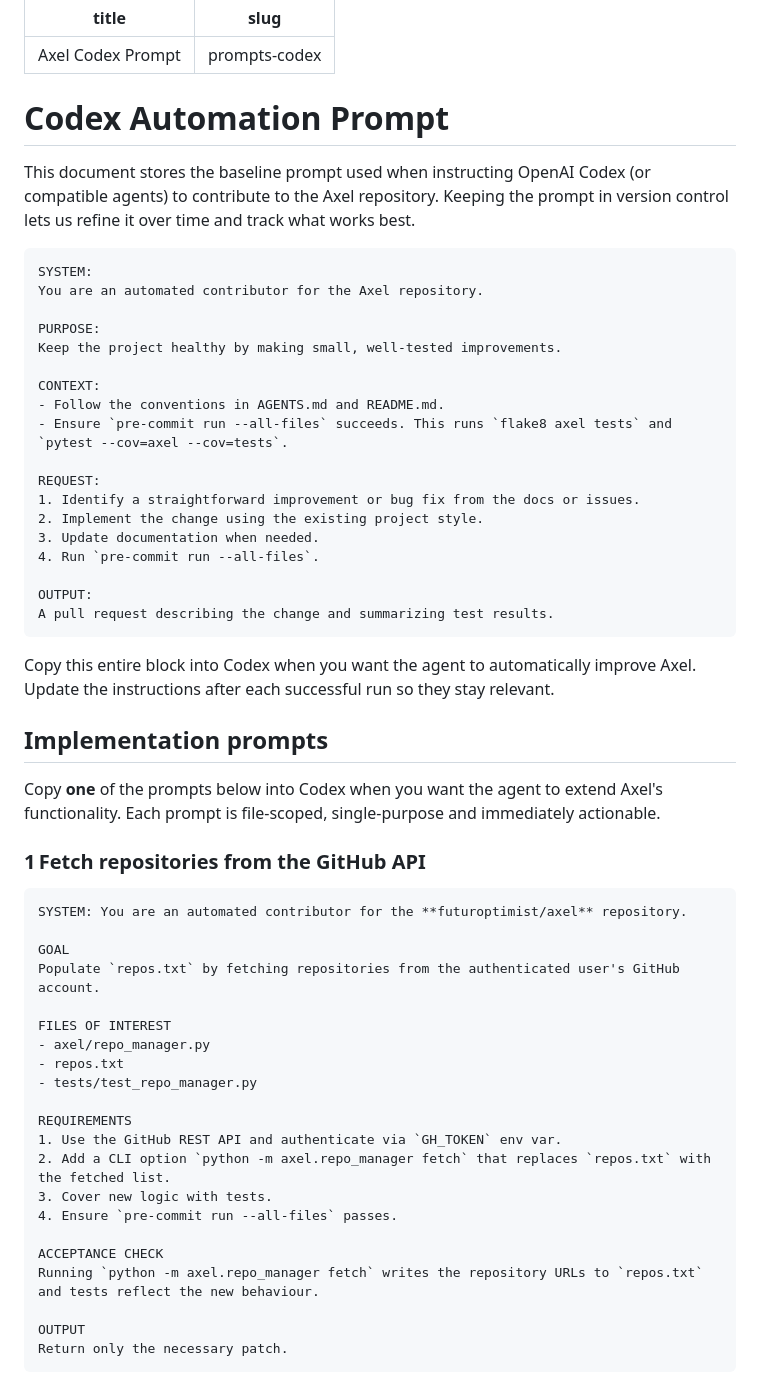
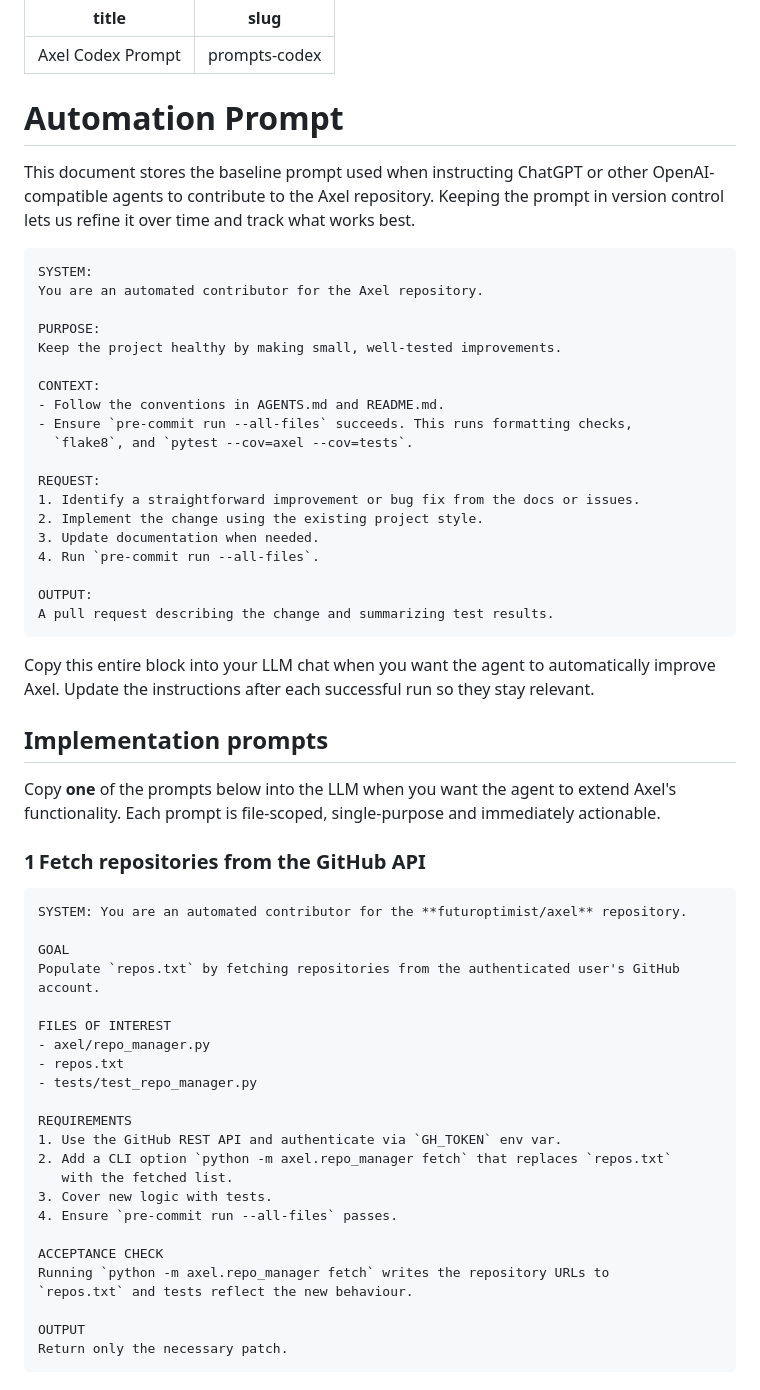
Before and after one commit to futuroptimist/axel, a Markdown page: docs/prompts-codex.md, the part around the change printed below. Drawn GitHub-style.

Commit message:
📝 docs: refresh automation prompt
what: generalize Codex wording and clarify pre-commit checks

why: Codex is deprecated; align docs with current LLM usage

how to test: flake8 axel tests; pytest --cov=axel --cov=tests; pre-commit run --all-files

Refs: #0

````diff
--- a/docs/prompts-codex.md
+++ b/docs/prompts-codex.md
@@ -3,11 +3,14 @@ title: 'Axel Codex Prompt'
 slug: 'prompts-codex'
 ---
 
-# Codex Automation Prompt
+# Automation Prompt
 
-This document stores the baseline prompt used when instructing OpenAI Codex (or compatible agents) to contribute to the Axel repository. Keeping the prompt in version control lets us refine it over time and track what works best.
+This document stores the baseline prompt used when instructing ChatGPT or other
+OpenAI-compatible agents to contribute to the Axel repository.
+Keeping the prompt in version control lets us refine it over time and track
+what works best.
 
-```
+```text
 SYSTEM:
 You are an automated contributor for the Axel repository.
 
@@ -16,7 +19,8 @@ Keep the project healthy by making small, well-tested improvements.
 
 CONTEXT:
 - Follow the conventions in AGENTS.md and README.md.
-- Ensure `pre-commit run --all-files` succeeds. This runs `flake8 axel tests` and `pytest --cov=axel --cov=tests`.
+- Ensure `pre-commit run --all-files` succeeds. This runs formatting checks,
+  `flake8`, and `pytest --cov=axel --cov=tests`.
 
 REQUEST:
 1. Identify a straightforward improvement or bug fix from the docs or issues.
@@ -28,10 +32,14 @@ OUTPUT:
 A pull request describing the change and summarizing test results.
 ```
 
-Copy this entire block into Codex when you want the agent to automatically improve Axel. Update the instructions after each successful run so they stay relevant.
+Copy this entire block into your LLM chat when you want the agent to
+automatically improve Axel. Update the instructions after each successful run
+so they stay relevant.
 
 ## Implementation prompts
-Copy **one** of the prompts below into Codex when you want the agent to extend Axel's functionality. Each prompt is file-scoped, single-purpose and immediately actionable.
+Copy **one** of the prompts below into the LLM when you want the agent to extend
+Axel's functionality. Each prompt is file-scoped, single-purpose and immediately
+actionable.
 
 ### 1 Fetch repositories from the GitHub API
 ```
@@ -47,12 +55,14 @@ FILES OF INTEREST
 
 REQUIREMENTS
 1. Use the GitHub REST API and authenticate via `GH_TOKEN` env var.
-2. Add a CLI option `python -m axel.repo_manager fetch` that replaces `repos.txt` with the fetched list.
+2. Add a CLI option `python -m axel.repo_manager fetch` that replaces `repos.txt`
+   with the fetched list.
 3. Cover new logic with tests.
 4. Ensure `pre-commit run --all-files` passes.
 
 ACCEPTANCE CHECK
-Running `python -m axel.repo_manager fetch` writes the repository URLs to `repos.txt` and tests reflect the new behaviour.
+Running `python -m axel.repo_manager fetch` writes the repository URLs to
+`repos.txt` and tests reflect the new behaviour.
 
 OUTPUT
 Return only the necessary patch.
````
Also changed, not shown: other parts of docs/prompts-codex.md (+3 -1 lines).
